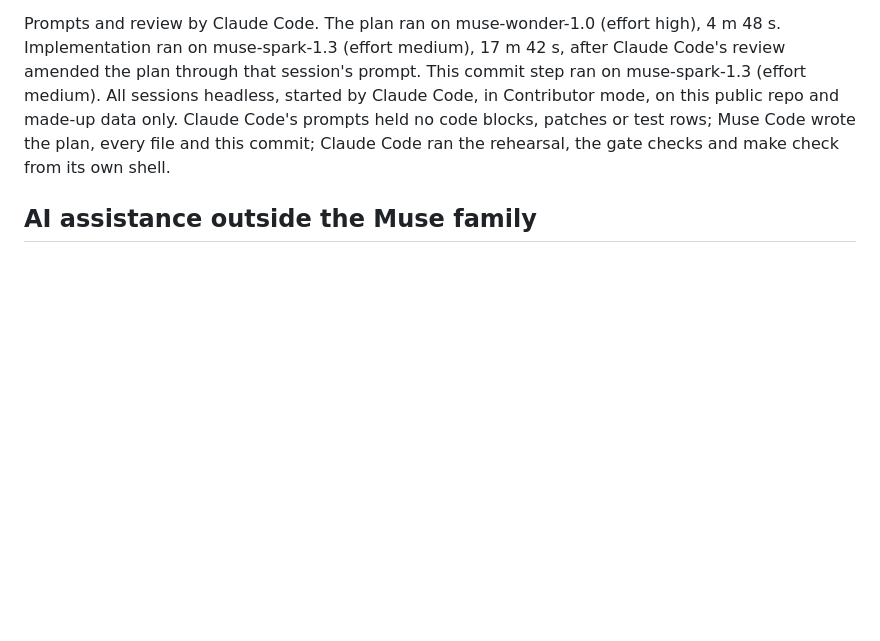
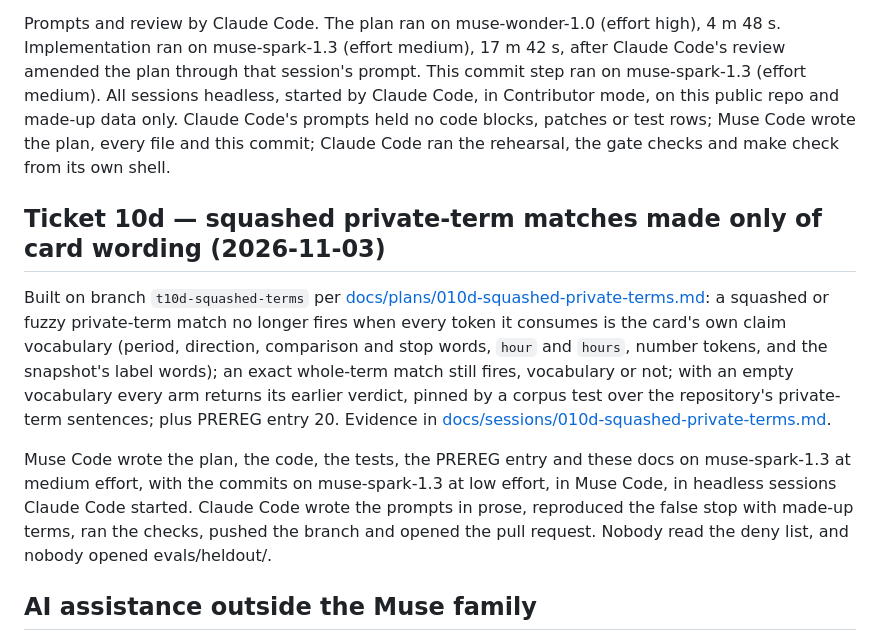
Before and after one commit to macayaven/ikigai-loop, a Markdown page: CONTRIBUTIONS.md, the part around the change. Rendered like a GitHub page; blank space fills up the shorter version.

Commit message:
Ticket 10d: session note, PREREG wording and CONTRIBUTIONS
This commit changes docs only and leaves the gate, prompt and closure identities as in f7f8db4.

```diff
--- a/CONTRIBUTIONS.md
+++ b/CONTRIBUTIONS.md
@@ -641,6 +641,25 @@ the live poller runs `poll --voice` with no store argument, so the voice worker'
 
 Prompts and review by Claude Code. The plan ran on muse-wonder-1.0 (effort high), 4 m 48 s. Implementation ran on muse-spark-1.3 (effort medium), 17 m 42 s, after Claude Code's review amended the plan through that session's prompt. This commit step ran on muse-spark-1.3 (effort medium). All sessions headless, started by Claude Code, in Contributor mode, on this public repo and made-up data only. Claude Code's prompts held no code blocks, patches or test rows; Muse Code wrote the plan, every file and this commit; Claude Code ran the rehearsal, the gate checks and make check from its own shell.
 
+## Ticket 10d — squashed private-term matches made only of card wording (2026-11-03)
+
+Built on branch `t10d-squashed-terms` per [docs/plans/010d-squashed-private-terms.md](docs/plans/010d-squashed-private-terms.md):
+a squashed or fuzzy private-term match no longer fires when every token it
+consumes is the card's own claim vocabulary (period, direction, comparison and
+stop words, `hour` and `hours`, number tokens, and the snapshot's label
+words); an exact whole-term match still fires, vocabulary or not; with an
+empty vocabulary every arm returns its earlier verdict, pinned by a corpus
+test over the repository's private-term sentences; plus PREREG entry 20.
+Evidence in
+[docs/sessions/010d-squashed-private-terms.md](docs/sessions/010d-squashed-private-terms.md).
+
+Muse Code wrote the plan, the code, the tests, the PREREG entry and these
+docs on muse-spark-1.3 at medium effort, with the commits on muse-spark-1.3
+at low effort, in Muse Code, in headless sessions Claude Code started.
+Claude Code wrote the prompts in prose, reproduced the false stop with
+made-up terms, ran the checks, pushed the branch and opened the pull
+request. Nobody read the deny list, and nobody opened evals/heldout/.
+
 ## AI assistance outside the Muse family
 
 - **Claude Code (Anthropic)** was used as an advisor and reviewer. It co-drafted the
```
Also changed, not shown: docs/PREREG.md (+1 -1 lines), docs/sessions/010d-squashed-private-terms.md (added, +30 -0 lines).
